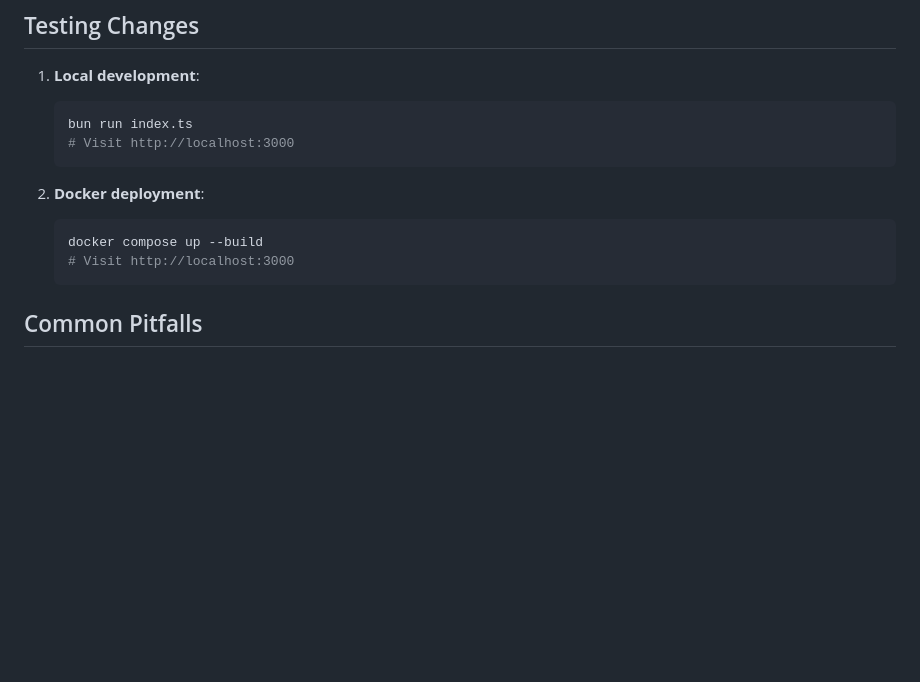
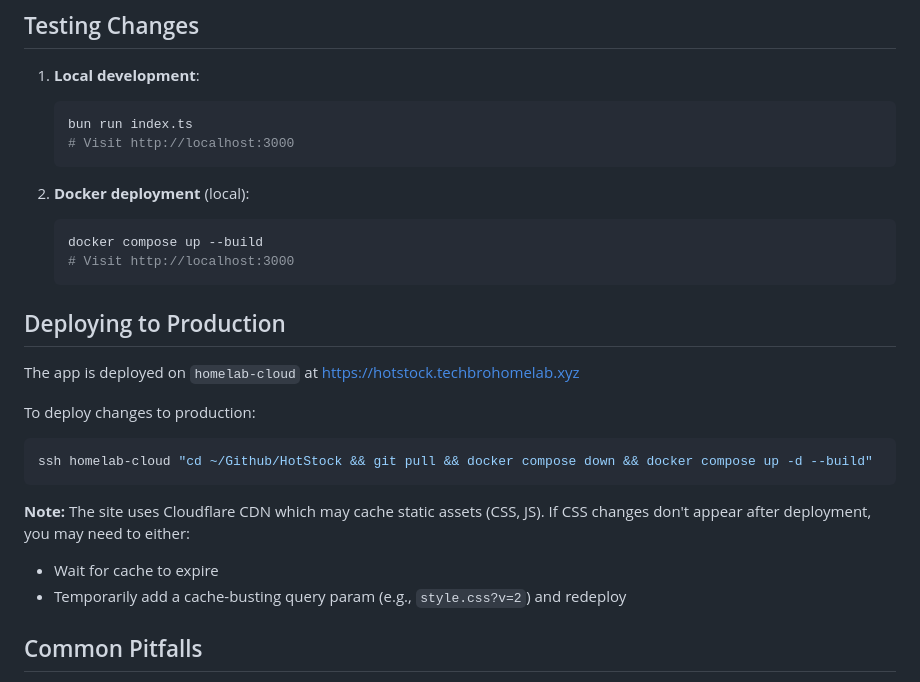
Before and after one commit to samratjha96/HotStock, a Markdown page: AGENTS.md, the part around the change. Drawn GitHub-style; blank space fills up the shorter version.

Commit message:
Add production deployment instructions to AGENTS.md

````diff
--- a/AGENTS.md
+++ b/AGENTS.md
@@ -90,11 +90,24 @@ No build step required. Changes to these files are immediately reflected.
    # Visit http://localhost:3000
    ```
 
-2. **Docker deployment**:
+2. **Docker deployment** (local):
    ```bash
    docker compose up --build
    # Visit http://localhost:3000
    ```
+
+## Deploying to Production
+
+The app is deployed on `homelab-cloud` at https://hotstock.techbrohomelab.xyz
+
+To deploy changes to production:
+```bash
+ssh homelab-cloud "cd ~/Github/HotStock && git pull && docker compose down && docker compose up -d --build"
+```
+
+**Note:** The site uses Cloudflare CDN which may cache static assets (CSS, JS). If CSS changes don't appear after deployment, you may need to either:
+- Wait for cache to expire
+- Temporarily add a cache-busting query param (e.g., `style.css?v=2`) and redeploy
 
 ## Common Pitfalls
 
````
